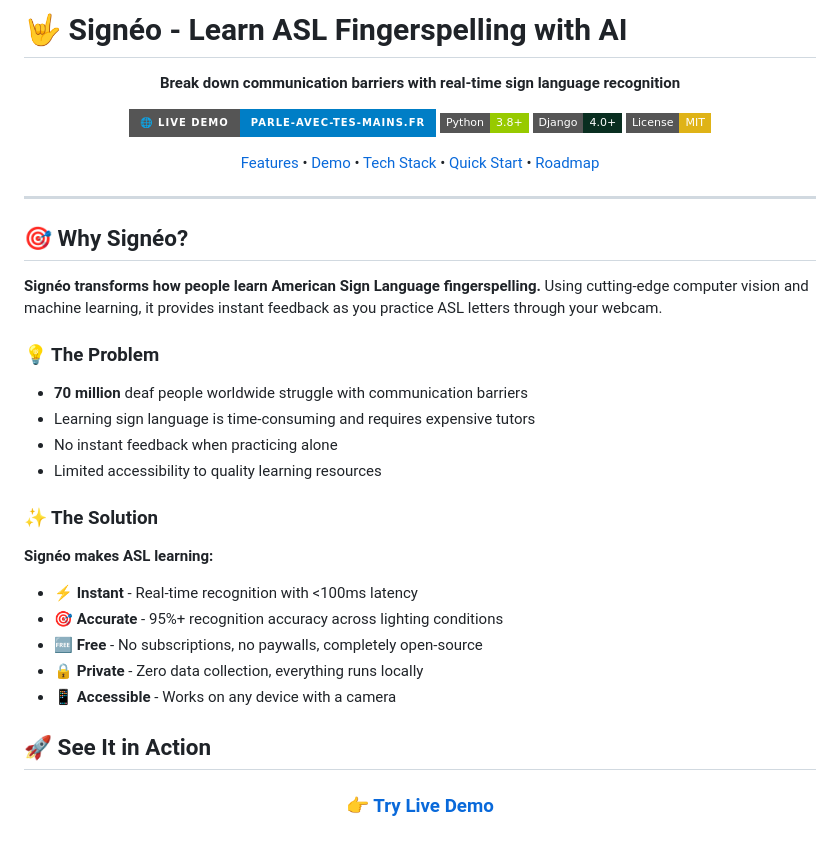
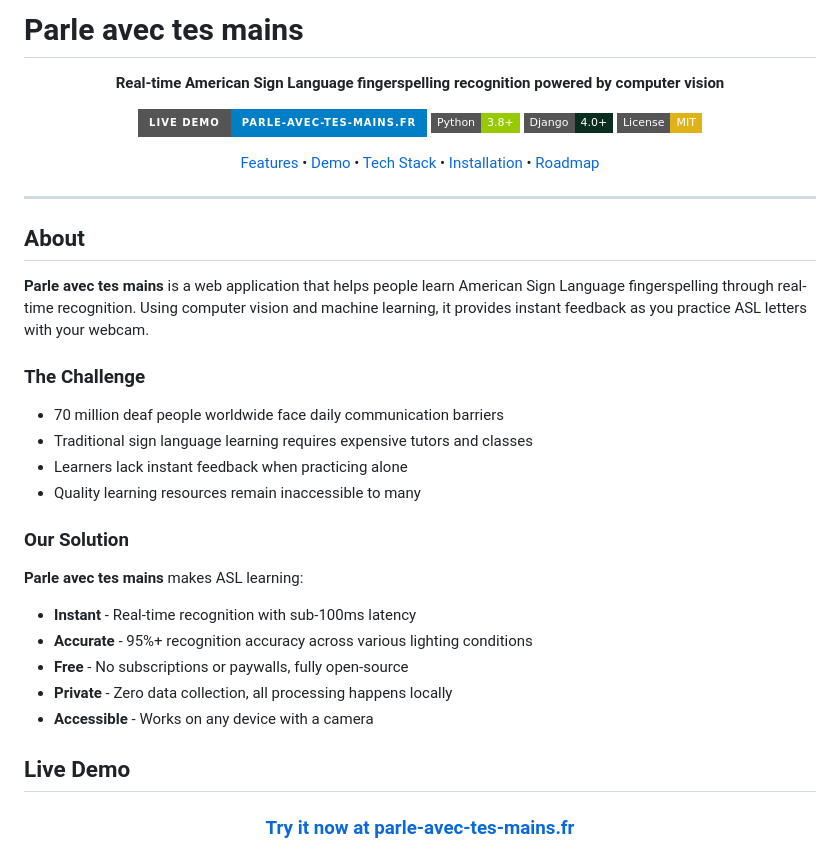
Before and after one commit to cosmos510/FingerspellToSign, a Markdown page: README.md, the part around one of its changes. GitHub-like rendering; badges without logos.

```diff
--- a/README.md
+++ b/README.md
@@ -1,43 +1,45 @@
-# 🤟 Signéo - Learn ASL Fingerspelling with AI
+# Parle avec tes mains
 
 <div align="center">
 
-**Break down communication barriers with real-time sign language recognition**
+**Real-time American Sign Language fingerspelling recognition powered by computer vision**
 
-[![Live Demo](https://img.shields.io/badge/🌐_Live_Demo-parle--avec--tes--mains.fr-blue?style=for-the-badge)](https://parle-avec-tes-mains.fr)
+[![Live Demo](https://img.shields.io/badge/Live_Demo-parle--avec--tes--mains.fr-blue?style=for-the-badge)](https://parle-avec-tes-mains.fr)
 [![Python](https://img.shields.io/badge/Python-3.8+-green?style=flat-square&logo=python)](https://www.python.org/)
 [![Django](https://img.shields.io/badge/Django-4.0+-092E20?style=flat-square&logo=django)](https://www.djangoproject.com/)
 [![License](https://img.shields.io/badge/License-MIT-yellow?style=flat-square)](LICENSE)
 
-[Features](#-why-signéo) • [Demo](#-see-it-in-action) • [Tech Stack](#-tech-stack) • [Quick Start](#-quick-start) • [Roadmap](#-whats-next)
+[Features](#key-features) • [Demo](#live-demo) • [Tech Stack](#tech-stack) • [Installation](#installation) • [Roadmap](#roadmap)
 
 </div>
 
 ---
 
-## 🎯 Why Signéo?
+## About
 
-**Signéo transforms how people learn American Sign Language fingerspelling.** Using cutting-edge computer vision and machine learning, it provides instant feedback as you practice ASL letters through your webcam.
+**Parle avec tes mains** is a web application that helps people learn American Sign Language fingerspelling through real-time recognition. Using computer vision and machine learning, it provides instant feedback as you practice ASL letters with your webcam.
 
-### 💡 The Problem
-- **70 million** deaf people worldwide struggle with communication barriers
-- Learning sign language is time-consuming and requires expensive tutors
-- No instant feedback when practicing alone
-- Limited accessibility to quality learning resources
+### The Challenge
 
-### ✨ The Solution
-**Signéo makes ASL learning:**
-- ⚡ **Instant** - Real-time recognition with <100ms latency
-- 🎯 **Accurate** - 95%+ recognition accuracy across lighting conditions
-- 🆓 **Free** - No subscriptions, no paywalls, completely open-source
-- 🔒 **Private** - Zero data collection, everything runs locally
-- 📱 **Accessible** - Works on any device with a camera
+- 70 million deaf people worldwide face daily communication barriers
+- Traditional sign language learning requires expensive tutors and classes
+- Learners lack instant feedback when practicing alone
+- Quality learning resources remain inaccessible to many
 
-## 🚀 See It in Action
+### Our Solution
+
+**Parle avec tes mains** makes ASL learning:
+- **Instant** - Real-time recognition with sub-100ms latency
+- **Accurate** - 95%+ recognition accuracy across various lighting conditions
+- **Free** - No subscriptions or paywalls, fully open-source
+- **Private** - Zero data collection, all processing happens locally
+- **Accessible** - Works on any device with a camera
+
+## Live Demo
 
 <div align="center">
 
-### [👉 Try Live Demo](https://parle-avec-tes-mains.fr)
+### [Try it now at parle-avec-tes-mains.fr](https://parle-avec-tes-mains.fr)
 
 </div>
 
```
Also changed, not shown: other parts of README.md (+79 -90 lines).
